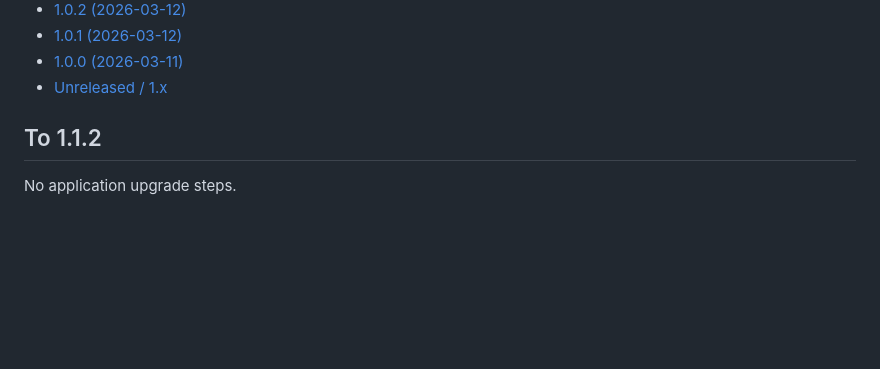
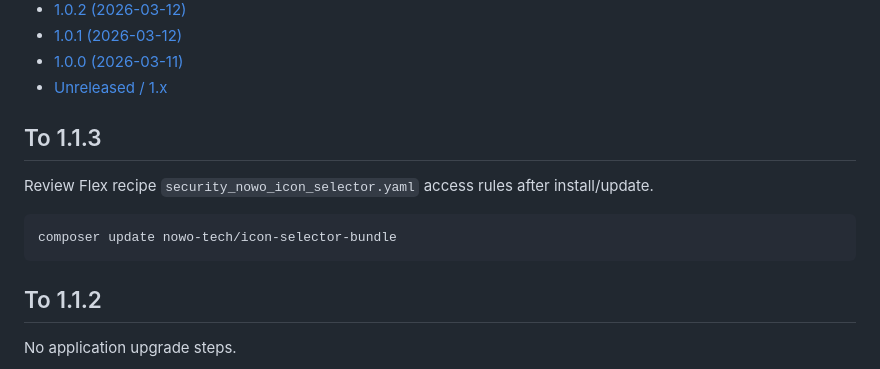
Before and after one commit to nowo-tech/IconSelectorBundle, a Markdown page: docs/UPGRADING.md, the part around the change. GitHub-like rendering; blank space fills up the shorter version.

Commit message:
Release v1.1.3: Flex recipe access_control

````diff
--- a/docs/UPGRADING.md
+++ b/docs/UPGRADING.md
@@ -25,6 +25,14 @@ This document describes how to upgrade between versions of Icon Selector Bundle.
 - [1.0.1 (2026-03-12)](#101-2026-03-12)
 - [1.0.0 (2026-03-11)](#100-2026-03-11)
 - [Unreleased / 1.x](#unreleased-1x)
+
+## To 1.1.3
+
+Review Flex recipe `security_nowo_icon_selector.yaml` access rules after install/update.
+
+```bash
+composer update nowo-tech/icon-selector-bundle
+```
 
 ## To 1.1.2
 
````
Also changed, not shown: docs/CHANGELOG.md (+6 -0 lines).
